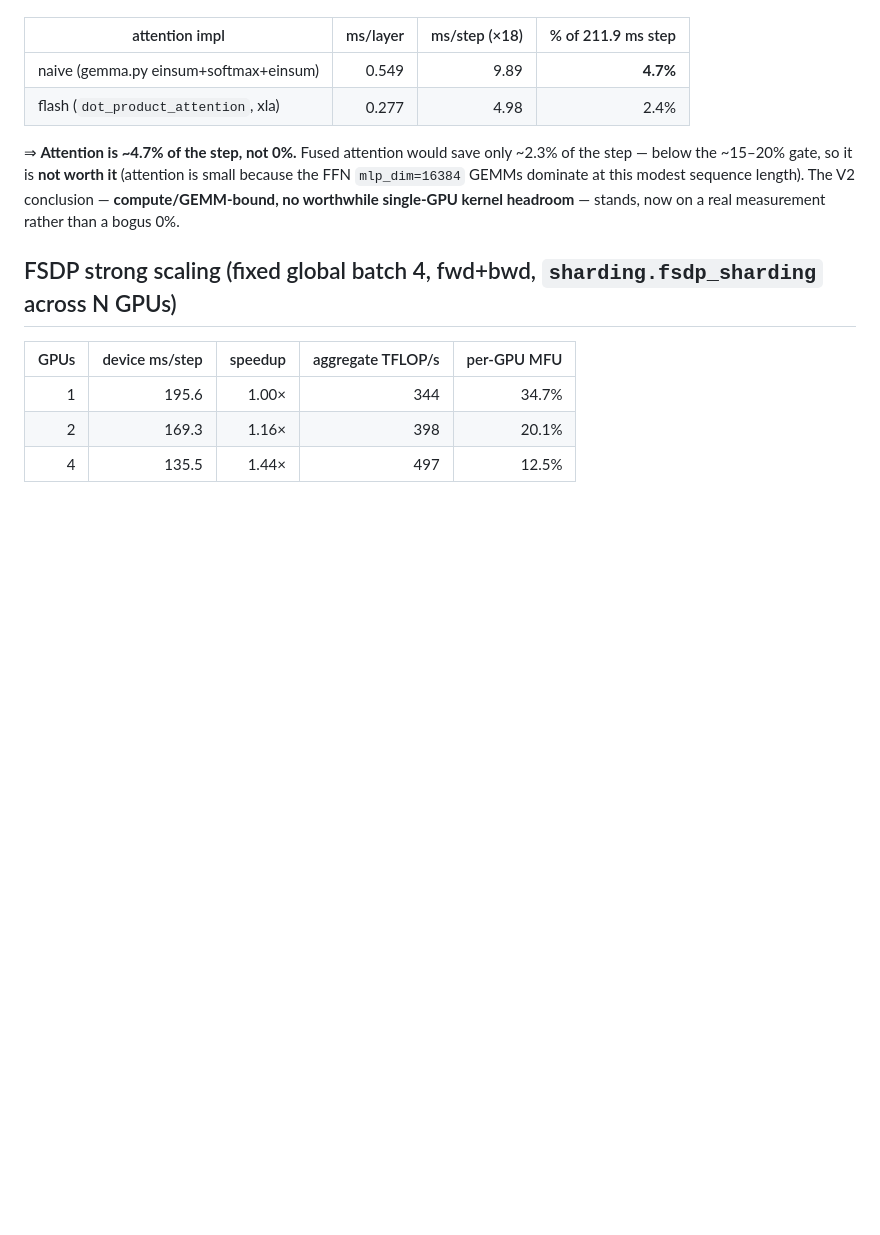
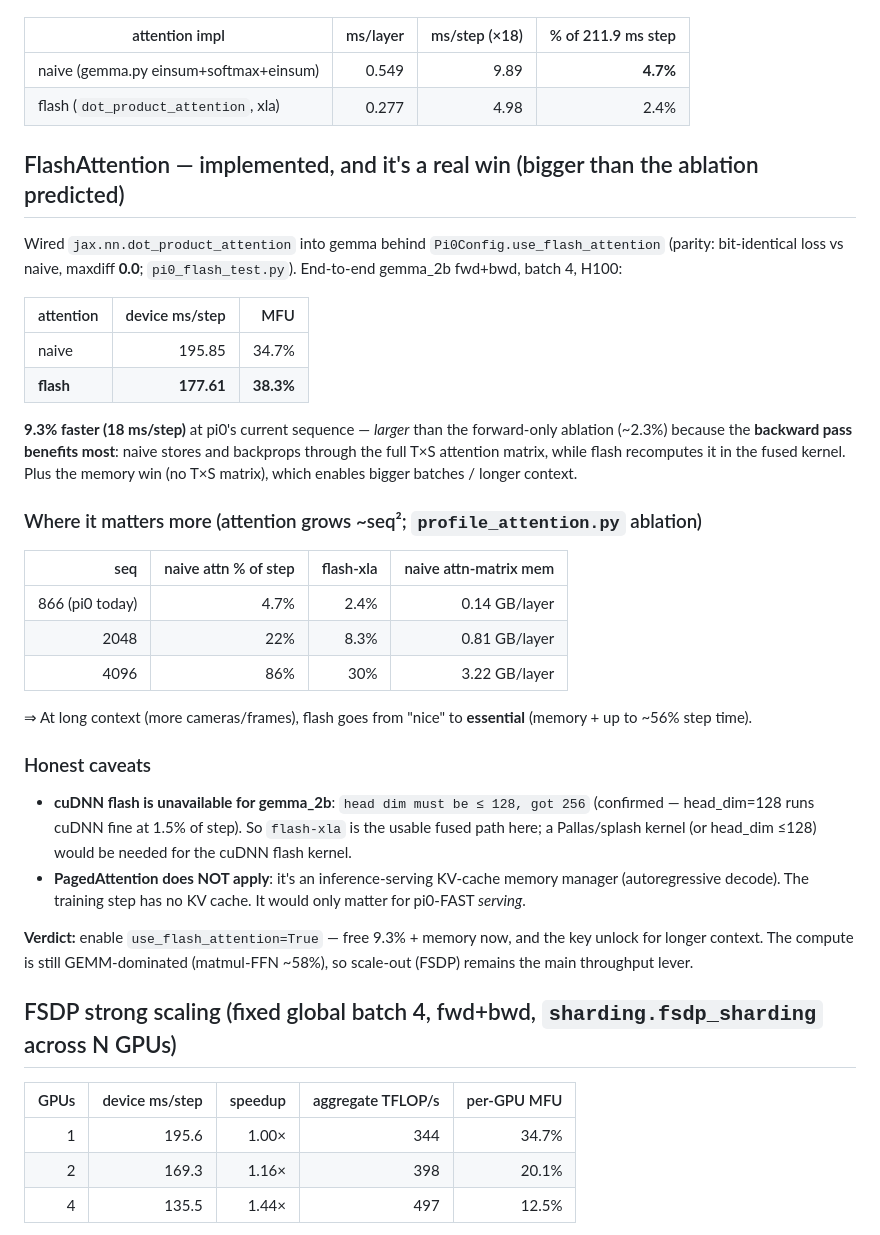
Before and after one commit to virkvarjun/OpenPI-GPU, a Markdown page: FINDINGS.md, the part around the change. GitHub-like rendering; blank space fills up the shorter version.

Commit message:
docs: FlashAttention results — real 9.3% end-to-end win + honest verdict
gemma_2b fwd+bwd H100: naive 195.85ms/34.7% MFU -> flash 177.61ms/38.3% =
9.3% faster (18ms). Bigger than the forward-only ablation (~2.3%) because
the backward pass benefits most (naive backprops through the T×S matrix;
flash recomputes in the fused kernel). Parity bit-identical (0.0). Attention
grows ~seq^2: 4.7/22/86% at seq 866/2048/4096 -> flash essential at long
context. cuDNN flash blocked by head_dim=256 (needs <=128; confirmed);
flash-xla is the usable path. PagedAttention N/A to training (inference
KV-cache only). Verdict: enable use_flash_attention.

```diff
--- a/FINDINGS.md
+++ b/FINDINGS.md
@@ -22,10 +22,39 @@ The step-breakdown showed attention ≈ 0%, which is a **trace artifact**: on GP
 | naive (gemma.py einsum+softmax+einsum) | 0.549 | 9.89 | **4.7%** |
 | flash (`dot_product_attention`, xla) | 0.277 | 4.98 | 2.4% |
 
-⇒ **Attention is ~4.7% of the step, not 0%.** Fused attention would save only ~2.3% of the step — below the
-~15–20% gate, so it is **not worth it** (attention is small because the FFN `mlp_dim=16384` GEMMs dominate at
-this modest sequence length). The V2 conclusion — **compute/GEMM-bound, no worthwhile single-GPU kernel
-headroom** — stands, now on a real measurement rather than a bogus 0%.
+## FlashAttention — implemented, and it's a real win (bigger than the ablation predicted)
+
+Wired `jax.nn.dot_product_attention` into gemma behind `Pi0Config.use_flash_attention` (parity: bit-identical
+loss vs naive, maxdiff **0.0**; `pi0_flash_test.py`). End-to-end gemma_2b fwd+bwd, batch 4, H100:
+
+| attention | device ms/step | MFU |
+|---|---:|---:|
+| naive | 195.85 | 34.7% |
+| **flash** | **177.61** | **38.3%** |
+
+**9.3% faster (18 ms/step)** at pi0's current sequence — *larger* than the forward-only ablation (~2.3%) because
+the **backward pass benefits most**: naive stores and backprops through the full T×S attention matrix, while
+flash recomputes it in the fused kernel. Plus the memory win (no T×S matrix), which enables bigger batches /
+longer context.
+
+### Where it matters more (attention grows ~seq²; `profile_attention.py` ablation)
+| seq | naive attn % of step | flash-xla | naive attn-matrix mem |
+|----:|---------------------:|----------:|----------------------:|
+| 866 (pi0 today) | 4.7% | 2.4% | 0.14 GB/layer |
+| 2048 | 22% | 8.3% | 0.81 GB/layer |
+| 4096 | 86% | 30% | 3.22 GB/layer |
+
+⇒ At long context (more cameras/frames), flash goes from "nice" to **essential** (memory + up to ~56% step time).
+
+### Honest caveats
+- **cuDNN flash is unavailable for gemma_2b**: `head dim must be ≤ 128, got 256` (confirmed — head_dim=128 runs
+  cuDNN fine at 1.5% of step). So `flash-xla` is the usable fused path here; a Pallas/splash kernel (or head_dim
+  ≤128) would be needed for the cuDNN flash kernel.
+- **PagedAttention does NOT apply**: it's an inference-serving KV-cache memory manager (autoregressive decode).
+  The training step has no KV cache. It would only matter for pi0-FAST *serving*.
+
+**Verdict:** enable `use_flash_attention=True` — free 9.3% + memory now, and the key unlock for longer context.
+The compute is still GEMM-dominated (matmul-FFN ~58%), so scale-out (FSDP) remains the main throughput lever.
 
 ## FSDP strong scaling (fixed global batch 4, fwd+bwd, `sharding.fsdp_sharding` across N GPUs)
 
```
